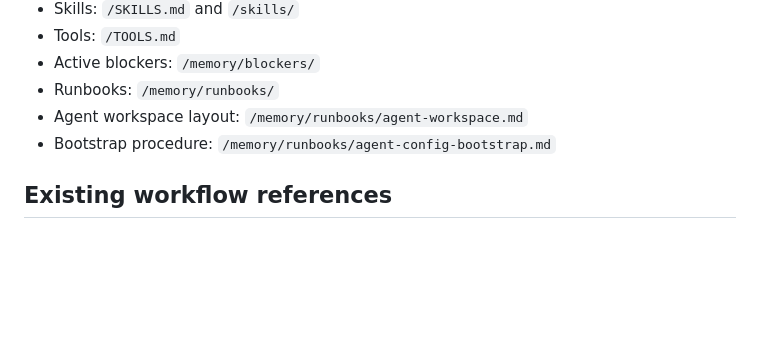
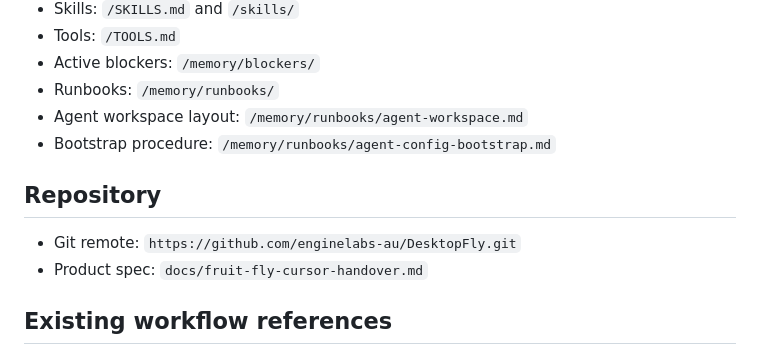
Before and after one commit to enginelabs-au/DesktopFly, a Markdown page: .cursor/memory/MEMORY.md, the part around the change. Rendered like a GitHub page; blank space fills up the shorter version.

Commit message:
Record the initialized GitHub remote in working memory.
Co-authored-by: Cursor <cursoragent@cursor.com>

```diff
--- a/.cursor/memory/MEMORY.md
+++ b/.cursor/memory/MEMORY.md
@@ -43,6 +43,11 @@ Operational history belongs in `/memory/memories/YYYY-MM-DD-continuation.md` or
 - Agent workspace layout: `/memory/runbooks/agent-workspace.md`
 - Bootstrap procedure: `/memory/runbooks/agent-config-bootstrap.md`
 
+## Repository
+
+- Git remote: `https://github.com/enginelabs-au/DesktopFly.git`
+- Product spec: `docs/fruit-fly-cursor-handover.md`
+
 ## Existing workflow references
 
 - Vercel: `/skills/vercel-deploy-workflow/SKILL.md` and `/memory/runbooks/vercel-workflow.md`
```
Also changed, not shown: 1 other file.
